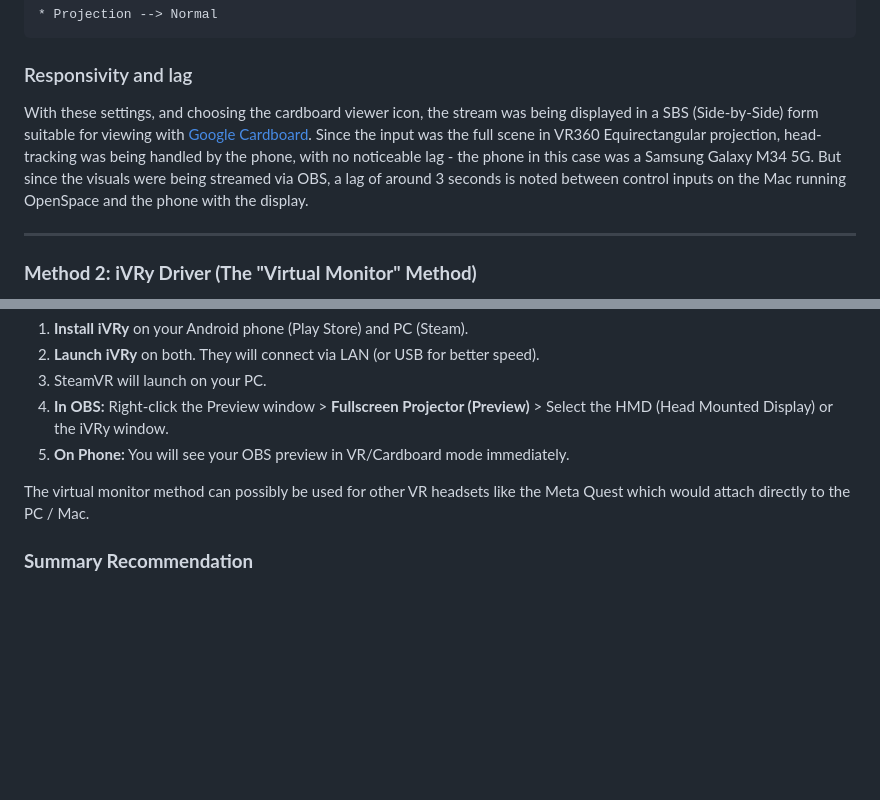
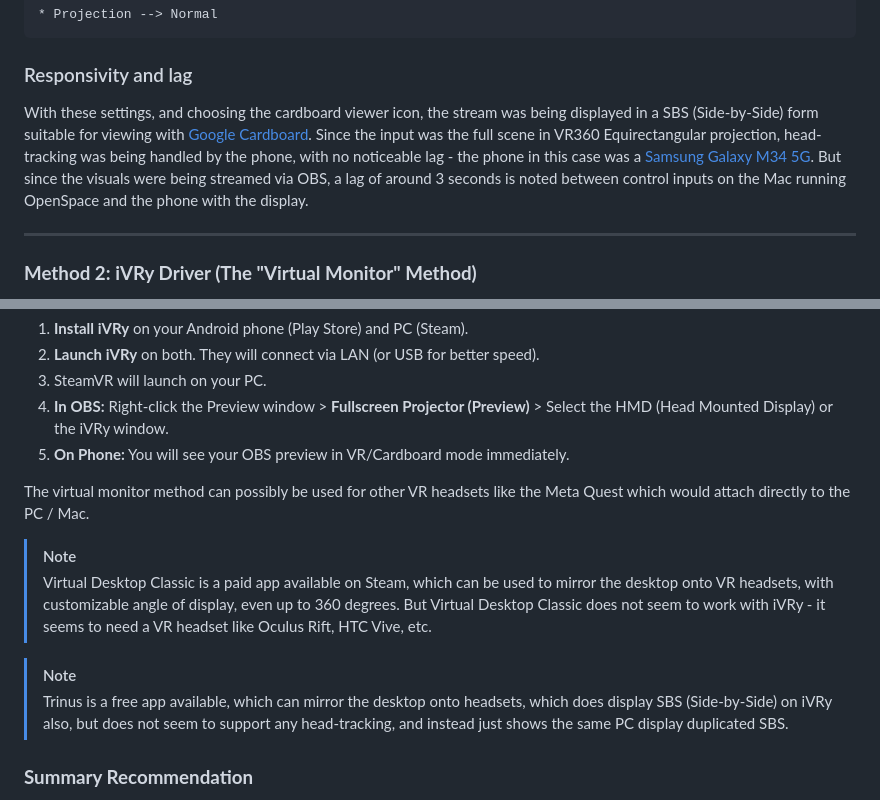
Before and after one commit to hn-88/openspace-scripts, a Markdown page: OpenSpace-Cardboard-VR/howto.md, 2 parts joined by grey strips. GitHub-like rendering; blank space fills up the shorter version.

Commit message:
adding notes about Virtual Desktop and Trinus

```diff
--- a/OpenSpace-Cardboard-VR/howto.md
+++ b/OpenSpace-Cardboard-VR/howto.md
@@ -129,7 +129,7 @@ Once we type in the rtmp stream URL, the options shown and the choices made were
 
 ### Responsivity and lag
 
-With these settings, and choosing the cardboard viewer icon, the stream was being displayed in a SBS (Side-by-Side) form suitable for viewing with [Google Cardboard](https://arvr.google.com/cardboard/). Since the input was the full scene in VR360 Equirectangular projection, head-tracking was being handled by the phone, with no noticeable lag - the phone in this case was a Samsung Galaxy M34 5G. But since the visuals were being streamed via OBS, a lag of around 3 seconds is noted between control inputs on the Mac running OpenSpace and the phone with the display.
+With these settings, and choosing the cardboard viewer icon, the stream was being displayed in a SBS (Side-by-Side) form suitable for viewing with [Google Cardboard](https://arvr.google.com/cardboard/). Since the input was the full scene in VR360 Equirectangular projection, head-tracking was being handled by the phone, with no noticeable lag - the phone in this case was a [Samsung Galaxy M34 5G](https://www.gsmarena.com/samsung_galaxy_m34_5g-11290.php). But since the visuals were being streamed via OBS, a lag of around 3 seconds is noted between control inputs on the Mac running OpenSpace and the phone with the display.
 
 ---
 
@@ -144,6 +144,13 @@ If you want the highest quality and low latency, you can turn your phone into a
 
 The virtual monitor method can possibly be used for other VR headsets like the Meta Quest which would attach directly to the PC / Mac.
 
+> [!NOTE]
+> Virtual Desktop Classic is a paid app available on Steam, which can be used to mirror the desktop onto VR headsets, with customizable angle of display, even up to 360 degrees. But Virtual Desktop Classic does not seem to work with iVRy - it seems to need a VR headset like Oculus Rift, HTC Vive, etc.
+
+> [!NOTE]
+> Trinus is a free app available, which can mirror the desktop onto headsets, which does display SBS (Side-by-Side) on iVRy also, but does not seem to support any head-tracking, and instead just shows the same PC display duplicated SBS.
+
+
 ### **Summary Recommendation**
 *   **Best Experience:** Use **VRTV Player** with an RTMP stream (via MonaServer).
 *   **Low Latency:** Use **iVRy** (connects phone as a VR headset).
```
